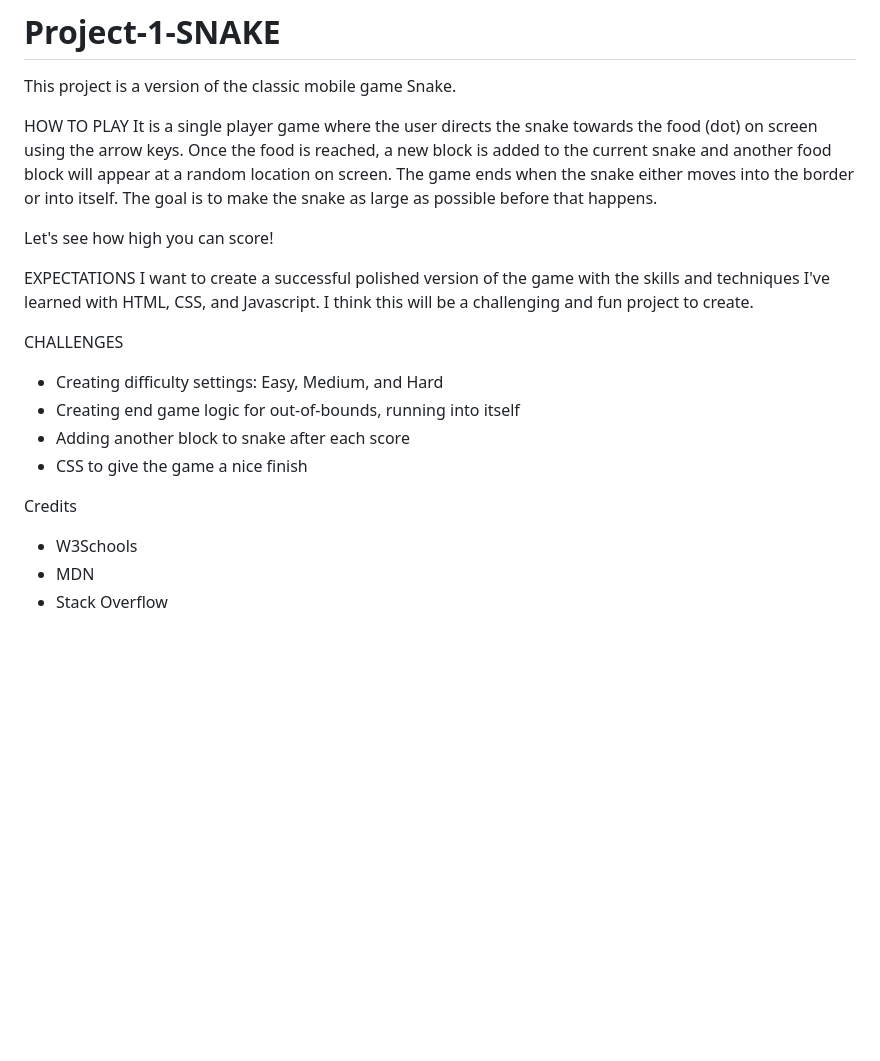
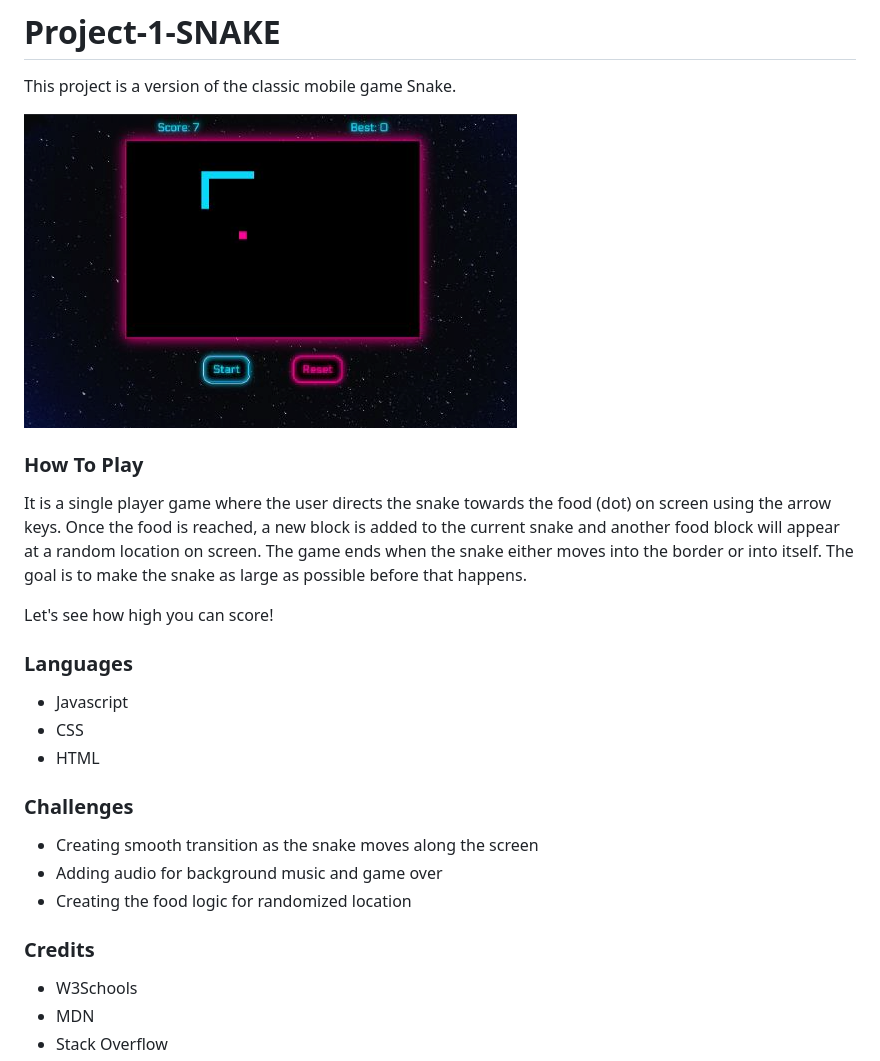
Before and after one commit to Ryan-Fitzgerald-9/Project-1-SNAKE, a Markdown page: README.md, the part around the change. Drawn GitHub-style; pictures changed too: assets/snake-screenshot.png (added); blank space fills up the shorter version.

Commit message:
final version

```diff
--- a/README.md
+++ b/README.md
@@ -2,21 +2,25 @@
 
 This project is a version of the classic mobile game Snake.
 
-HOW TO PLAY
+![Game Screenshot](assets/snake-screenshot.png)
+
+### How To Play
 It is a single player game where the user directs the snake towards the food (dot) on screen using the arrow keys. Once the food is reached, a new block is added to the current snake and another food block will appear at a random location on screen. The game ends when the snake either moves into the border or into itself. The goal is to make the snake as large as possible before that happens.
 
 Let's see how high you can score!
 
-EXPECTATIONS
-I want to create a successful polished version of the game with the skills and techniques I've learned with HTML, CSS, and Javascript. I think this will be a challenging and fun project to create.
+### Languages
+- Javascript
+- CSS
+- HTML
 
-CHALLENGES
-- Creating difficulty settings: Easy, Medium, and Hard
-- Creating end game logic for out-of-bounds, running into itself
-- Adding another block to snake after each score
-- CSS to give the game a nice finish
+### Challenges
+- Creating smooth transition as the snake moves along the screen
+- Adding audio for background music and game over
+- Creating the food logic for randomized location
 
-Credits
+
+### Credits
 - W3Schools
 - MDN
 - Stack Overflow
```
Also changed, not shown: 6 other files.
